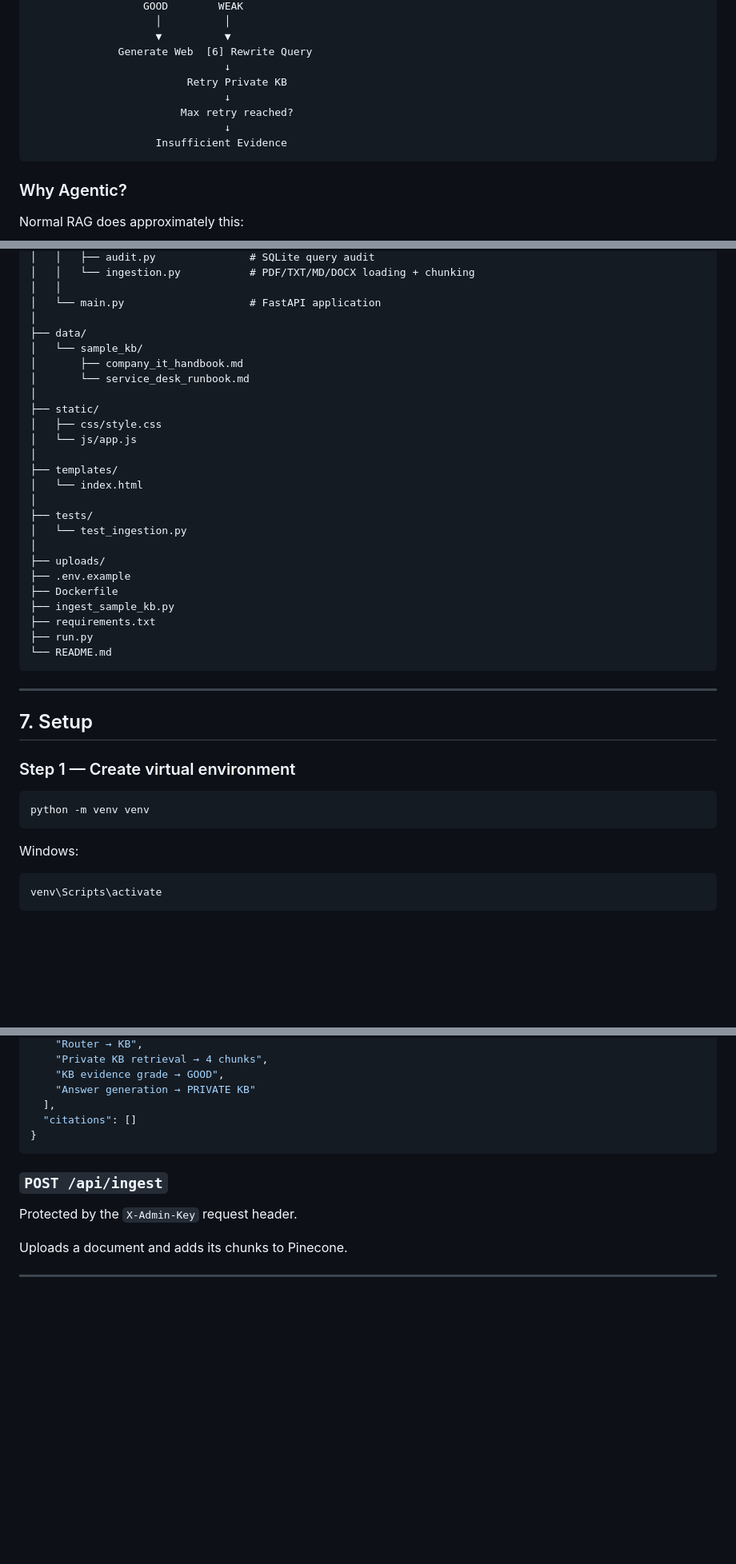
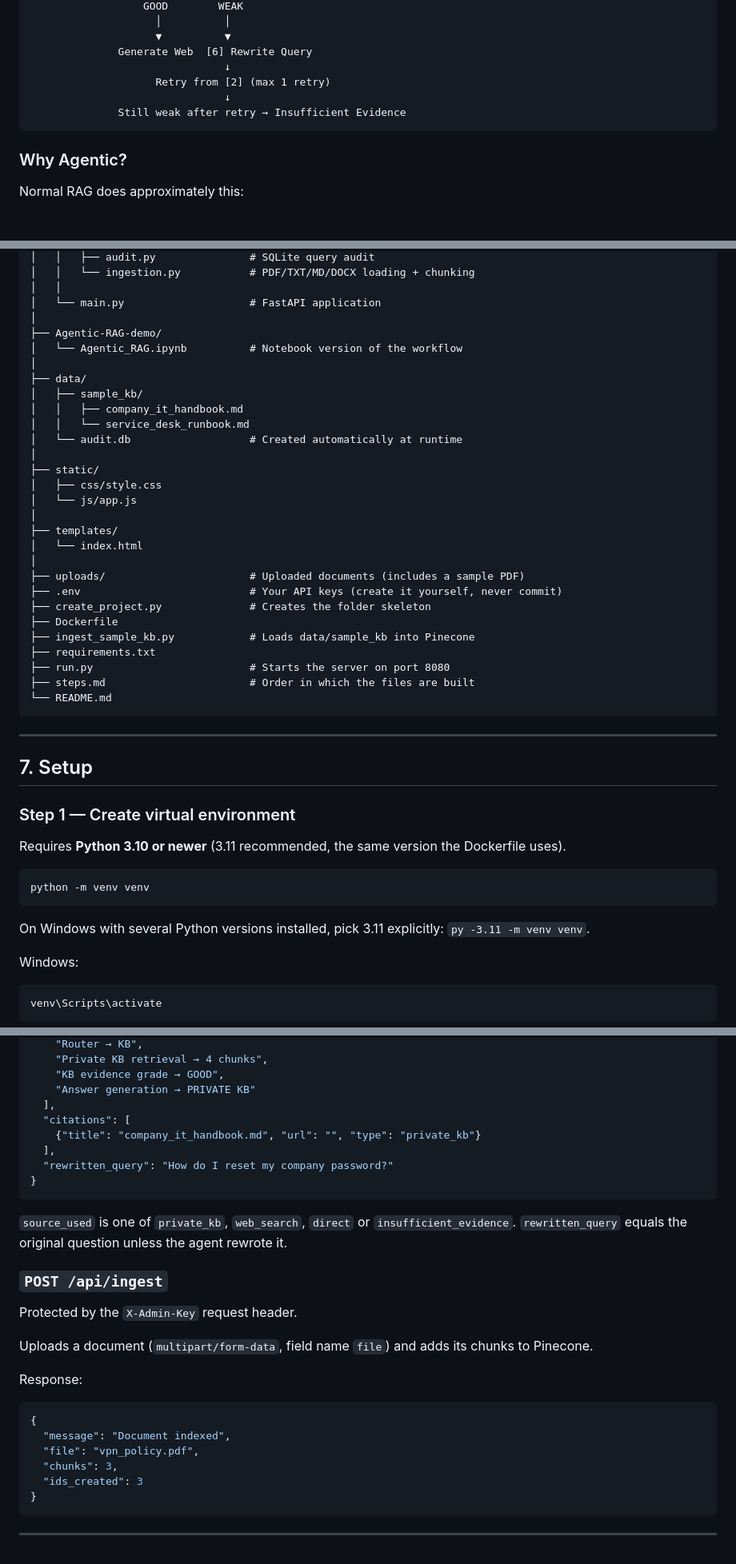
Before and after one commit to ShreyaBatra6/it-support-rag-agent, a Markdown page: README.md, 3 parts joined by grey strips. Shown at 80% size. Drawn GitHub-style; blank space fills up the shorter version.

Commit message:
Update README to match the actual stack, port, and API responses

````diff
--- a/README.md
+++ b/README.md
@@ -146,11 +146,9 @@ Generate from KB    [4] Tavily Web Search
                     ▼          ▼
               Generate Web  [6] Rewrite Query
                                ↓
-                         Retry Private KB
+                    Retry from [2] (max 1 retry)
                                ↓
-                        Max retry reached?
-                               ↓
-                    Insufficient Evidence
+              Still weak after retry → Insufficient Evidence
 ```
 
 ### Why Agentic?
@@ -218,10 +216,14 @@ it-support-rag-agent/
 │   │
 │   └── main.py                    # FastAPI application
 │
+├── Agentic-RAG-demo/
+│   └── Agentic_RAG.ipynb          # Notebook version of the workflow
+│
 ├── data/
-│   └── sample_kb/
-│       ├── company_it_handbook.md
-│       └── service_desk_runbook.md
+│   ├── sample_kb/
+│   │   ├── company_it_handbook.md
+│   │   └── service_desk_runbook.md
+│   └── audit.db                   # Created automatically at runtime
 │
 ├── static/
 │   ├── css/style.css
@@ -230,15 +232,14 @@ it-support-rag-agent/
 ├── templates/
 │   └── index.html
 │
-├── tests/
-│   └── test_ingestion.py
-│
-├── uploads/
-├── .env.example
+├── uploads/                       # Uploaded documents (includes a sample PDF)
+├── .env                           # Your API keys (create it yourself, never commit)
+├── create_project.py              # Creates the folder skeleton
 ├── Dockerfile
-├── ingest_sample_kb.py
+├── ingest_sample_kb.py            # Loads data/sample_kb into Pinecone
 ├── requirements.txt
-├── run.py
+├── run.py                         # Starts the server on port 8080
+├── steps.md                       # Order in which the files are built
 └── README.md
 ```
 
@@ -248,9 +249,13 @@ it-support-rag-agent/
 
 ### Step 1 — Create virtual environment
 
+Requires **Python 3.10 or newer** (3.11 recommended, the same version the Dockerfile uses).
+
 ```bash
 python -m venv venv
 ```
+
+On Windows with several Python versions installed, pick 3.11 explicitly: `py -3.11 -m venv venv`.
 
 Windows:
 
@@ -527,14 +534,30 @@ Response contains:
     "KB evidence grade → GOOD",
     "Answer generation → PRIVATE KB"
   ],
-  "citations": []
+  "citations": [
+    {"title": "company_it_handbook.md", "url": "", "type": "private_kb"}
+  ],
+  "rewritten_query": "How do I reset my company password?"
 }
 ```
+
+`source_used` is one of `private_kb`, `web_search`, `direct` or `insufficient_evidence`. `rewritten_query` equals the original question unless the agent rewrote it.
 
 ### `POST /api/ingest`
 
 Protected by the `X-Admin-Key` request header.
 
-Uploads a document and adds its chunks to Pinecone.
+Uploads a document (`multipart/form-data`, field name `file`) and adds its chunks to Pinecone.
+
+Response:
+
+```json
+{
+  "message": "Document indexed",
+  "file": "vpn_policy.pdf",
+  "chunks": 3,
+  "ids_created": 3
+}
+```
 
 ---
````
Also changed, not shown: other parts of README.md (+23 -21 lines).
